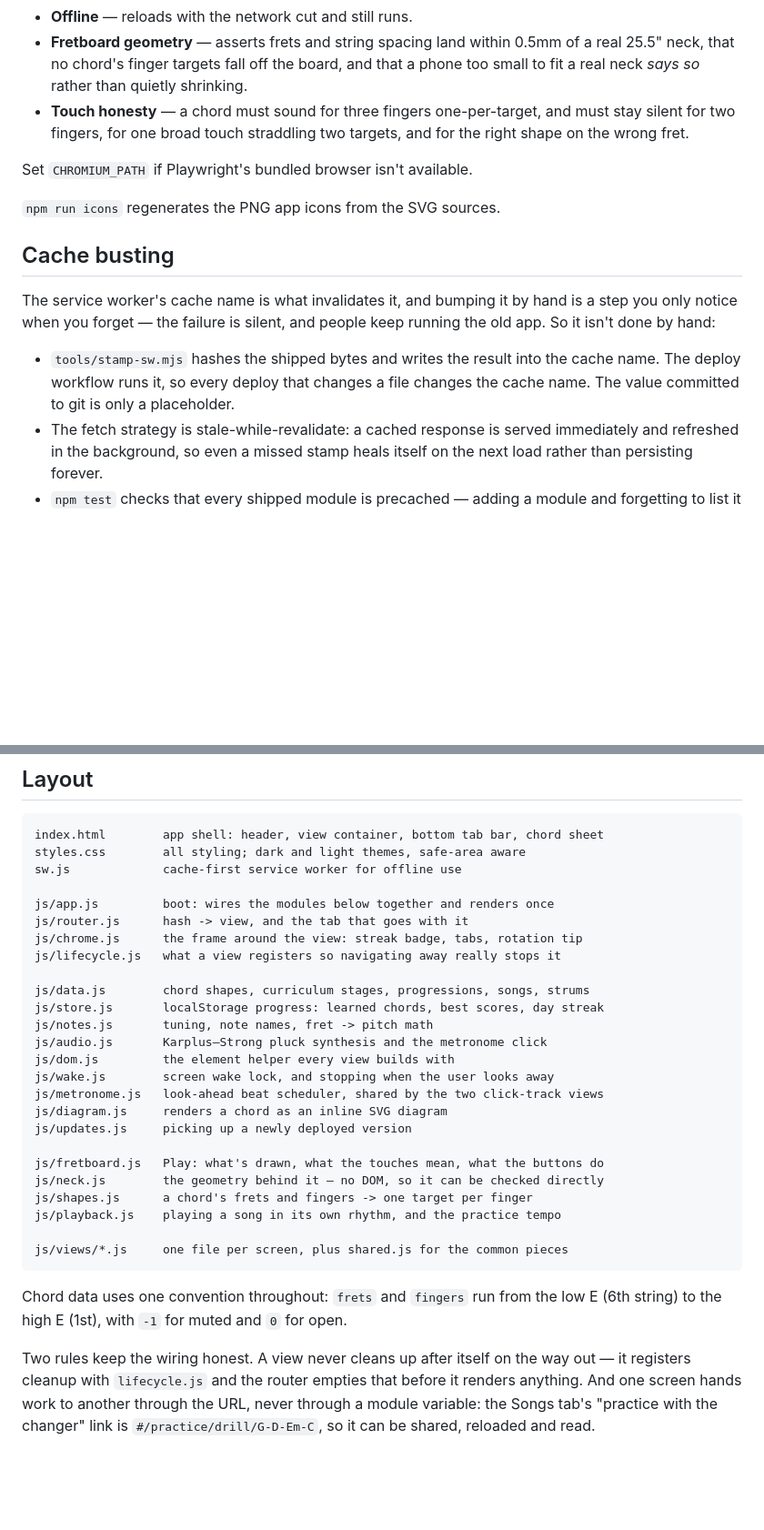
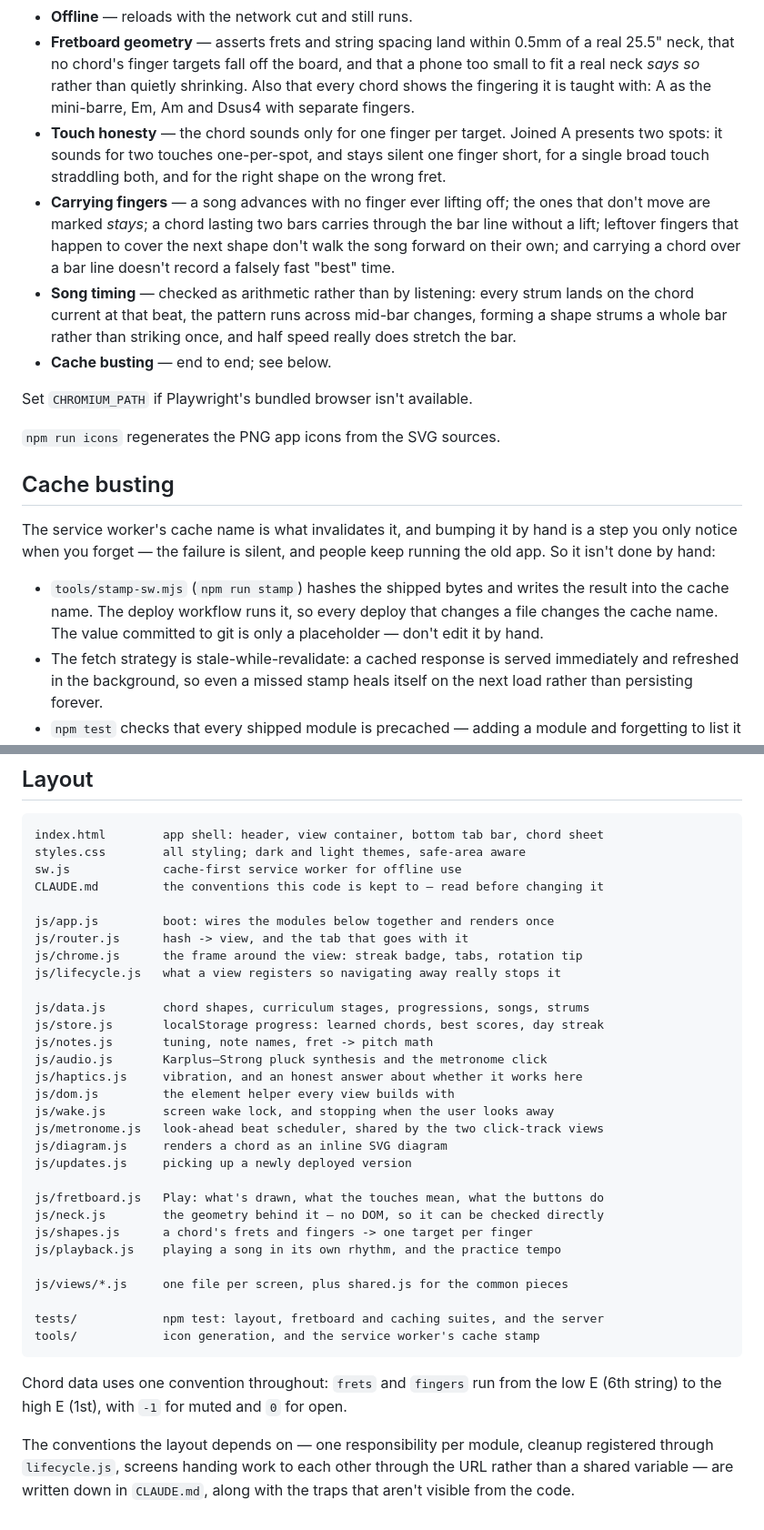
Before and after one commit to Djeisen642/learn-guitar, a Markdown page: README.md, 2 parts joined by grey strips. Shown at 91% size. Rendered like a GitHub page; blank space fills up the shorter version.

Commit message:
Make the README describe the app as it is now
The Play section still described the version where you drilled one chord at a
time. It has had eight songs, bar-by-bar playback, a next-chord outline, finger
carrying and a practice tempo for a while, and none of it was written down —
the most substantial thing in the app was also the least documented.

Corrections:

- "the strum area claims its touches" — it doesn't, and there is no such area.
  It is the fretboard that sets touch-action: none, because a hand holding a
  shape must not scroll the page.
- Touch honesty said three fingers must sound the chord and two must not. Joined
  A has presented two targets since the mini-barre landed, so the numbers had
  been wrong in both directions.
- Songs and Play both say "songs" and meant different things. The Songs tab is
  seven progressions in one to three keys each; the named songs are in Play.

Additions: haptics, missing from the module list and from the phone notes;
carrying and song-timing test coverage; tests/ and tools/; npm run stamp; and
CLAUDE.md, which now holds the conventions the layout section used to restate,
so the two cannot drift apart.

Counts and geometry checked against the code rather than copied forward: seven
stages, 35 chords, four strum patterns, seven progressions, eight songs, fifteen
chords in Play, 36.4/34.3/32.4mm fret spacing, 7 sizes x 9 routes.

Co-Authored-By: Claude Opus 5 <noreply@anthropic.com>
Claude-Session: https://claude.ai/code/session_016T7hBy734pSQRuRQ6aW52F

````diff
--- a/README.md
+++ b/README.md
@@ -72,9 +86,22 @@ something actually broke:
 - **Fretboard geometry** — asserts frets and string spacing land within 0.5mm of
   a real 25.5" neck, that no chord's finger targets fall off the board, and that
   a phone too small to fit a real neck *says so* rather than quietly shrinking.
-- **Touch honesty** — a chord must sound for three fingers one-per-target, and
-  must stay silent for two fingers, for one broad touch straddling two targets,
-  and for the right shape on the wrong fret.
+  Also that every chord shows the fingering it is taught with: A as the
+  mini-barre, Em, Am and Dsus4 with separate fingers.
+- **Touch honesty** — the chord sounds only for one finger per target. Joined A
+  presents two spots: it sounds for two touches one-per-spot, and stays silent
+  one finger short, for a single broad touch straddling both, and for the right
+  shape on the wrong fret.
+- **Carrying fingers** — a song advances with no finger ever lifting off; the
+  ones that don't move are marked *stays*; a chord lasting two bars carries
+  through the bar line without a lift; leftover fingers that happen to cover the
+  next shape don't walk the song forward on their own; and carrying a chord over
+  a bar line doesn't record a falsely fast "best" time.
+- **Song timing** — checked as arithmetic rather than by listening: every strum
+  lands on the chord current at that beat, the pattern runs across mid-bar
+  changes, forming a shape strums a whole bar rather than striking once, and half
+  speed really does stretch the bar.
+- **Cache busting** — end to end; see below.
 
 Set `CHROMIUM_PATH` if Playwright's bundled browser isn't available.
 
@@ -86,9 +113,10 @@ The service worker's cache name is what invalidates it, and bumping it by hand i
 a step you only notice when you forget — the failure is silent, and people keep
 running the old app. So it isn't done by hand:
 
-- `tools/stamp-sw.mjs` hashes the shipped bytes and writes the result into the
-  cache name. The deploy workflow runs it, so every deploy that changes a file
-  changes the cache name. The value committed to git is only a placeholder.
+- `tools/stamp-sw.mjs` (`npm run stamp`) hashes the shipped bytes and writes the
+  result into the cache name. The deploy workflow runs it, so every deploy that
+  changes a file changes the cache name. The value committed to git is only a
+  placeholder — don't edit it by hand.
 - The fetch strategy is stale-while-revalidate: a cached response is served
   immediately and refreshed in the background, so even a missed stamp heals
   itself on the next load rather than persisting forever.
@@ -107,6 +135,7 @@ push to `main`. Enable it once under **Settings → Pages → Source → GitHub
 index.html        app shell: header, view container, bottom tab bar, chord sheet
 styles.css        all styling; dark and light themes, safe-area aware
 sw.js             cache-first service worker for offline use
+CLAUDE.md         the conventions this code is kept to — read before changing it
 
 js/app.js         boot: wires the modules below together and renders once
 js/router.js      hash -> view, and the tab that goes with it
@@ -117,6 +146,7 @@ js/data.js        chord shapes, curriculum stages, progressions, songs, strums
 js/store.js       localStorage progress: learned chords, best scores, day streak
 js/notes.js       tuning, note names, fret -> pitch math
 js/audio.js       Karplus–Strong pluck synthesis and the metronome click
+js/haptics.js     vibration, and an honest answer about whether it works here
 js/dom.js         the element helper every view builds with
 js/wake.js        screen wake lock, and stopping when the user looks away
 js/metronome.js   look-ahead beat scheduler, shared by the two click-track views
@@ -129,13 +159,15 @@ js/shapes.js      a chord's frets and fingers -> one target per finger
 js/playback.js    playing a song in its own rhythm, and the practice tempo
 
 js/views/*.js     one file per screen, plus shared.js for the common pieces
+
+tests/            npm test: layout, fretboard and caching suites, and the server
+tools/            icon generation, and the service worker's cache stamp
 ```
 
 Chord data uses one convention throughout: `frets` and `fingers` run from the low E
 (6th string) to the high E (1st), with `-1` for muted and `0` for open.
 
-Two rules keep the wiring honest. A view never cleans up after itself on the way
-out — it registers cleanup with `lifecycle.js` and the router empties that before
-it renders anything. And one screen hands work to another through the URL, never
-through a module variable: the Songs tab's "practice with the changer" link is
-`#/practice/drill/G-D-Em-C`, so it can be shared, reloaded and read.
+The conventions the layout depends on — one responsibility per module, cleanup
+registered through `lifecycle.js`, screens handing work to each other through the
+URL rather than a shared variable — are written down in `CLAUDE.md`, along with
+the traps that aren't visible from the code.
````
Also changed, not shown: other parts of README.md (+17 -3 lines).
